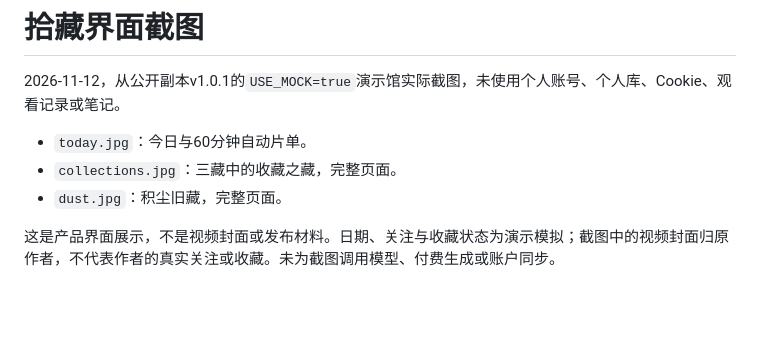
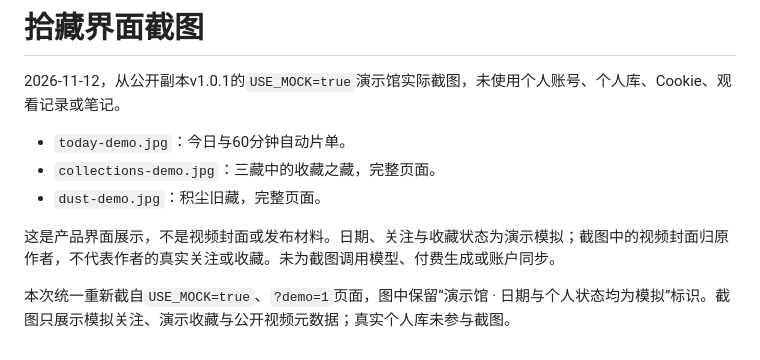
Before and after one commit to CHENGHAO9527/picked-space, a Markdown page: docs/screenshots/README.md, the part around the change. Rendered like a GitHub page; blank space fills up the shorter version.

Commit message:
Use explicitly labeled demo screenshots throughout README

```diff
--- a/docs/screenshots/README.md
+++ b/docs/screenshots/README.md
@@ -2,8 +2,10 @@
 
 2026-11-12，从公开副本v1.0.1的`USE_MOCK=true`演示馆实际截图，未使用个人账号、个人库、Cookie、观看记录或笔记。
 
-- `today.jpg`：今日与60分钟自动片单。
-- `collections.jpg`：三藏中的收藏之藏，完整页面。
-- `dust.jpg`：积尘旧藏，完整页面。
+- `today-demo.jpg`：今日与60分钟自动片单。
+- `collections-demo.jpg`：三藏中的收藏之藏，完整页面。
+- `dust-demo.jpg`：积尘旧藏，完整页面。
 
 这是产品界面展示，不是视频封面或发布材料。日期、关注与收藏状态为演示模拟；截图中的视频封面归原作者，不代表作者的真实关注或收藏。未为截图调用模型、付费生成或账户同步。
+
+本次统一重新截自`USE_MOCK=true`、`?demo=1`页面，图中保留“演示馆 · 日期与个人状态均为模拟”标识。截图只展示模拟关注、演示收藏与公开视频元数据；真实个人库未参与截图。
```
Also changed, not shown: README.md (+5 -3 lines), docs/screenshots/collections-demo.jpg (added), docs/screenshots/collections.jpg (deleted), docs/screenshots/dust-demo.jpg (added), docs/screenshots/dust.jpg (deleted), docs/screenshots/today-demo.jpg (added), docs/screenshots/today.jpg (deleted).
